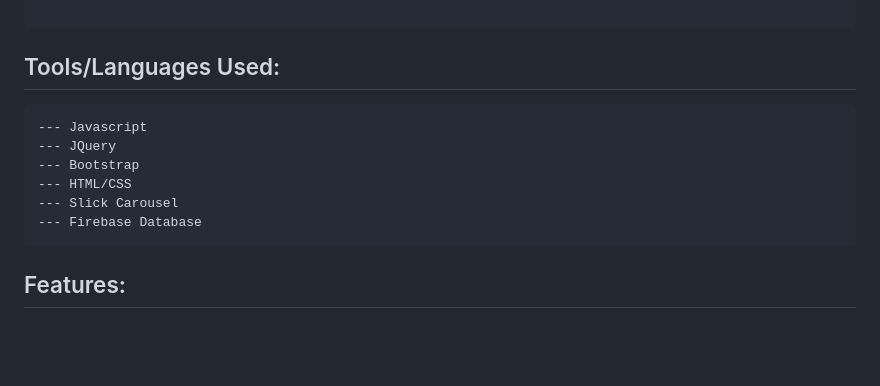
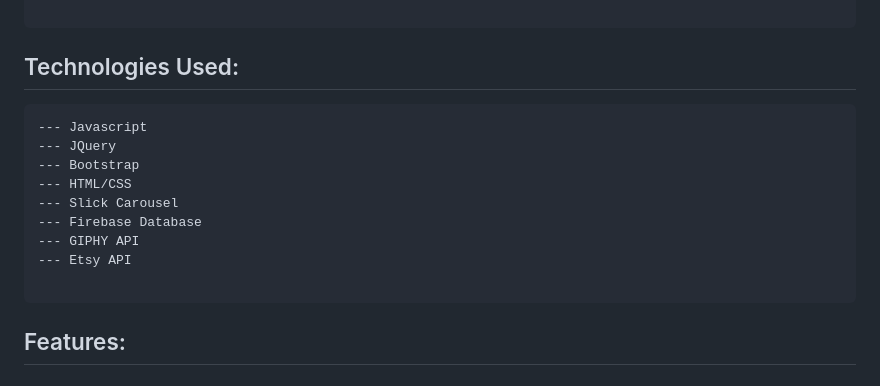
Before and after one commit to stacyholtz6/Gif-ting, a Markdown page: README.md, the part around the change printed below. Rendered like a GitHub page; blank space fills up the shorter version.

````diff
--- a/README.md
+++ b/README.md
@@ -10,7 +10,7 @@ one place! Gif-ting allows you to create a gift list based off of someone's pers
 a quick form and add people to a list. Click each 'Gif(t)ee', then click a GIF to animate. Then click on images that are generated to go to the site and purchase. Finally save gifts for later.
 
 ```
-## Tools/Languages Used:
+## Technologies Used:
 ```
 --- Javascript
 --- JQuery
@@ -18,6 +18,9 @@ a quick form and add people to a list. Click each 'Gif(t)ee', then click a GIF t
 --- HTML/CSS
 --- Slick Carousel
 --- Firebase Database
+--- GIPHY API
+--- Etsy API
+
 ```
 ## Features:
 
````
Also changed, not shown: other parts of README.md (+21 -11 lines), assets/images/fireBase.png (added), 4 other files.
